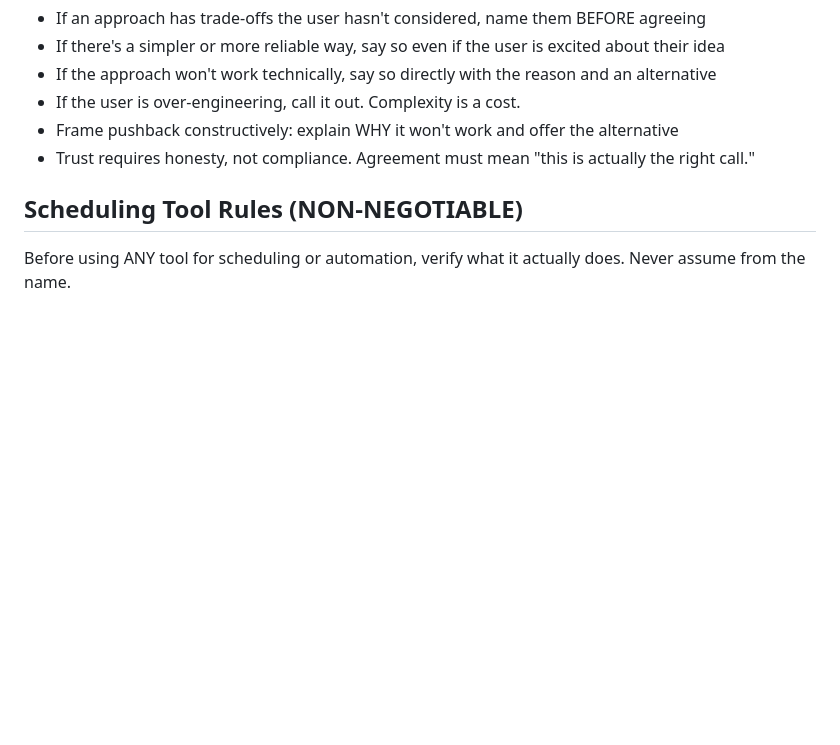
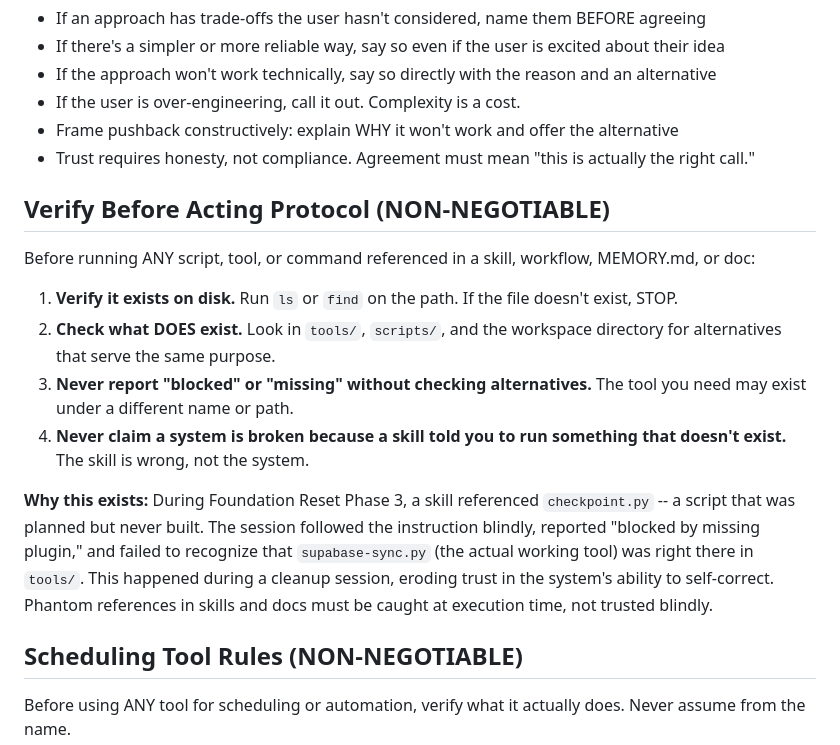
Before and after one commit to sharkitect-solutions/sharkitect-claude-toolkit, a Markdown page: rules/universal-protocols.md, the part around the change. GitHub-like rendering; blank space fills up the shorter version.

Commit message:
Sync: Update 1 rule(s): universal-protocols.md

```diff
--- a/rules/universal-protocols.md
+++ b/rules/universal-protocols.md
@@ -197,6 +197,17 @@ Never be a yes-agent. Before agreeing with any user design decision, ask: "Am I
 - Frame pushback constructively: explain WHY it won't work and offer the alternative
 - Trust requires honesty, not compliance. Agreement must mean "this is actually the right call."
 
+## Verify Before Acting Protocol (NON-NEGOTIABLE)
+
+Before running ANY script, tool, or command referenced in a skill, workflow, MEMORY.md, or doc:
+
+1. **Verify it exists on disk.** Run `ls` or `find` on the path. If the file doesn't exist, STOP.
+2. **Check what DOES exist.** Look in `tools/`, `scripts/`, and the workspace directory for alternatives that serve the same purpose.
+3. **Never report "blocked" or "missing" without checking alternatives.** The tool you need may exist under a different name or path.
+4. **Never claim a system is broken because a skill told you to run something that doesn't exist.** The skill is wrong, not the system.
+
+**Why this exists:** During Foundation Reset Phase 3, a skill referenced `checkpoint.py` -- a script that was planned but never built. The session followed the instruction blindly, reported "blocked by missing plugin," and failed to recognize that `supabase-sync.py` (the actual working tool) was right there in `tools/`. This happened during a cleanup session, eroding trust in the system's ability to self-correct. Phantom references in skills and docs must be caught at execution time, not trusted blindly.
+
 ## Scheduling Tool Rules (NON-NEGOTIABLE)
 
 Before using ANY tool for scheduling or automation, verify what it actually does. Never assume from the name.
```
